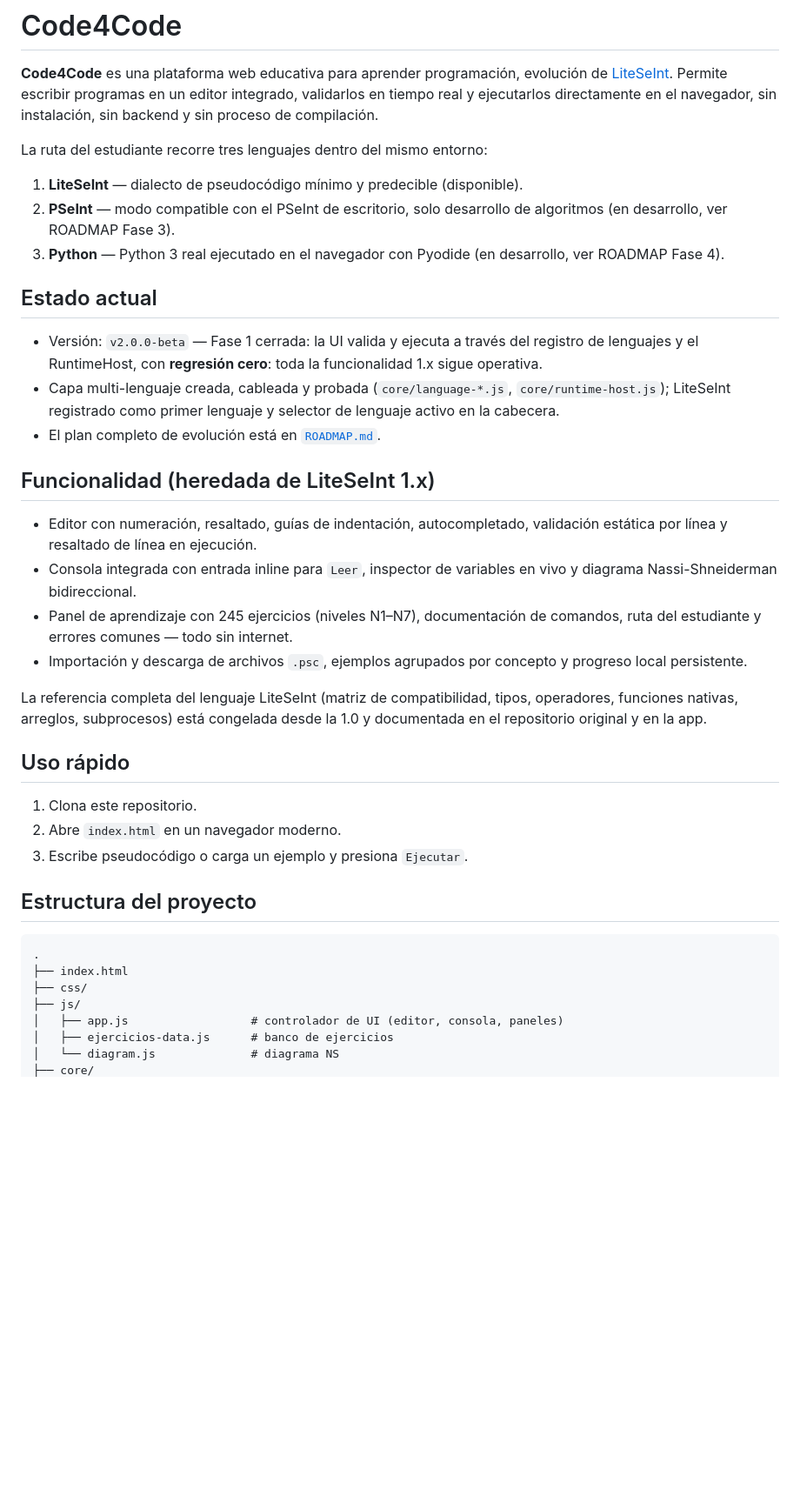
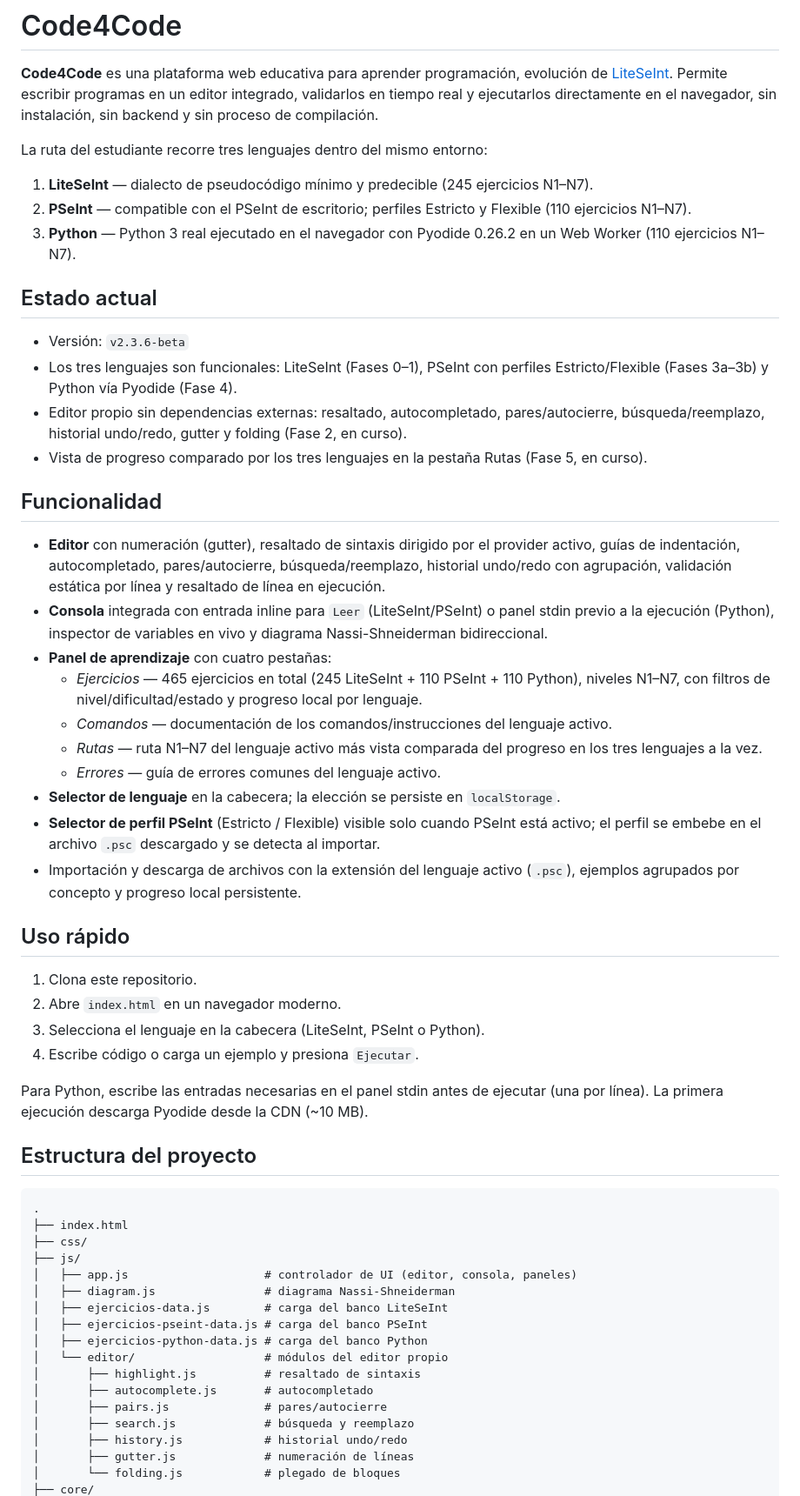
Before and after one commit to ErnestoLeonidas/code4code, a Markdown page: README.md, the part around one of its changes. Shown at 87% size. GitHub-like rendering; blank space fills up the shorter version.

Commit message:
docs: actualizar README al estado real v2.3.6-beta

```diff
--- a/README.md
+++ b/README.md
@@ -8,42 +8,53 @@ sin proceso de compilación.
 
 La ruta del estudiante recorre tres lenguajes dentro del mismo entorno:
 
-1. **LiteSeInt** — dialecto de pseudocódigo mínimo y predecible (disponible).
-2. **PSeInt** — modo compatible con el PSeInt de escritorio, solo desarrollo
-   de algoritmos (en desarrollo, ver ROADMAP Fase 3).
-3. **Python** — Python 3 real ejecutado en el navegador con Pyodide
-   (en desarrollo, ver ROADMAP Fase 4).
+1. **LiteSeInt** — dialecto de pseudocódigo mínimo y predecible (245 ejercicios N1–N7).
+2. **PSeInt** — compatible con el PSeInt de escritorio; perfiles Estricto y Flexible
+   (110 ejercicios N1–N7).
+3. **Python** — Python 3 real ejecutado en el navegador con Pyodide 0.26.2 en un
+   Web Worker (110 ejercicios N1–N7).
 
 ## Estado actual
 
-- Versión: `v2.0.0-beta` — Fase 1 cerrada: la UI valida y ejecuta a través
-  del registro de lenguajes y el RuntimeHost, con **regresión cero**: toda
-  la funcionalidad 1.x sigue operativa.
-- Capa multi-lenguaje creada, cableada y probada (`core/language-*.js`,
-  `core/runtime-host.js`); LiteSeInt registrado como primer lenguaje y
-  selector de lenguaje activo en la cabecera.
-- El plan completo de evolución está en [`ROADMAP.md`](ROADMAP.md).
+- Versión: `v2.3.6-beta`
+- Los tres lenguajes son funcionales: LiteSeInt (Fases 0–1), PSeInt con perfiles
+  Estricto/Flexible (Fases 3a–3b) y Python vía Pyodide (Fase 4).
+- Editor propio sin dependencias externas: resaltado, autocompletado, pares/autocierre,
+  búsqueda/reemplazo, historial undo/redo, gutter y folding (Fase 2, en curso).
+- Vista de progreso comparado por los tres lenguajes en la pestaña Rutas (Fase 5,
+  en curso).
 
-## Funcionalidad (heredada de LiteSeInt 1.x)
+## Funcionalidad
 
-- Editor con numeración, resaltado, guías de indentación, autocompletado,
-  validación estática por línea y resaltado de línea en ejecución.
-- Consola integrada con entrada inline para `Leer`, inspector de variables
-  en vivo y diagrama Nassi-Shneiderman bidireccional.
-- Panel de aprendizaje con 245 ejercicios (niveles N1–N7), documentación de
-  comandos, ruta del estudiante y errores comunes — todo sin internet.
-- Importación y descarga de archivos `.psc`, ejemplos agrupados por concepto
-  y progreso local persistente.
-
-La referencia completa del lenguaje LiteSeInt (matriz de compatibilidad,
-tipos, operadores, funciones nativas, arreglos, subprocesos) está congelada
-desde la 1.0 y documentada en el repositorio original y en la app.
+- **Editor** con numeración (gutter), resaltado de sintaxis dirigido por el provider
+  activo, guías de indentación, autocompletado, pares/autocierre, búsqueda/reemplazo,
+  historial undo/redo con agrupación, validación estática por línea y resaltado de
+  línea en ejecución.
+- **Consola** integrada con entrada inline para `Leer` (LiteSeInt/PSeInt) o panel
+  stdin previo a la ejecución (Python), inspector de variables en vivo y diagrama
+  Nassi-Shneiderman bidireccional.
+- **Panel de aprendizaje** con cuatro pestañas:
+  - *Ejercicios* — 465 ejercicios en total (245 LiteSeInt + 110 PSeInt + 110 Python),
+    niveles N1–N7, con filtros de nivel/dificultad/estado y progreso local por lenguaje.
+  - *Comandos* — documentación de los comandos/instrucciones del lenguaje activo.
+  - *Rutas* — ruta N1–N7 del lenguaje activo más vista comparada del progreso en los
+    tres lenguajes a la vez.
+  - *Errores* — guía de errores comunes del lenguaje activo.
+- **Selector de lenguaje** en la cabecera; la elección se persiste en `localStorage`.
+- **Selector de perfil PSeInt** (Estricto / Flexible) visible solo cuando PSeInt está
+  activo; el perfil se embebe en el archivo `.psc` descargado y se detecta al importar.
+- Importación y descarga de archivos con la extensión del lenguaje activo (`.psc`),
+  ejemplos agrupados por concepto y progreso local persistente.
 
 ## Uso rápido
 
 1. Clona este repositorio.
 2. Abre `index.html` en un navegador moderno.
-3. Escribe pseudocódigo o carga un ejemplo y presiona `Ejecutar`.
+3. Selecciona el lenguaje en la cabecera (LiteSeInt, PSeInt o Python).
+4. Escribe código o carga un ejemplo y presiona `Ejecutar`.
+
+Para Python, escribe las entradas necesarias en el panel stdin antes de ejecutar
+(una por línea). La primera ejecución descarga Pyodide desde la CDN (~10 MB).
 
 ## Estructura del proyecto
 
@@ -52,7 +63,17 @@ desde la 1.0 y documentada en el repositorio original y en la app.
 ├── index.html
 ├── css/
 ├── js/
-│   ├── app.js                  # controlador de UI (editor, consola, paneles)
-│   ├── ejercicios-data.js      # banco de ejercicios
-│   └── diagram.js              # diagrama NS
+│   ├── app.js                    # controlador de UI (editor, consola, paneles)
+│   ├── diagram.js                # diagrama Nassi-Shneiderman
+│   ├── ejercicios-data.js        # carga del banco LiteSeInt
+│   ├── ejercicios-pseint-data.js # carga del banco PSeInt
+│   ├── ejercicios-python-data.js # carga del banco Python
+│   └── editor/                   # módulos del editor propio
+│       ├── highlight.js          # resaltado de sintaxis
+│       ├── autocomplete.js       # autocompletado
+│       ├── pairs.js              # pares/autocierre
+│       ├── search.js             # búsqueda y reemplazo
+│       ├── history.js            # historial undo/redo
+│       ├── gutter.js             # numeración de líneas
+│       └── folding.js            # plegado de bloques
 ├── core/
```
Also changed, not shown: other parts of README.md (+40 -18 lines).
